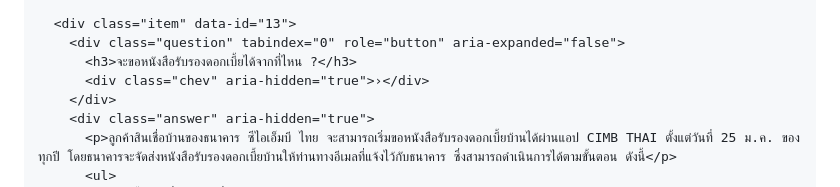
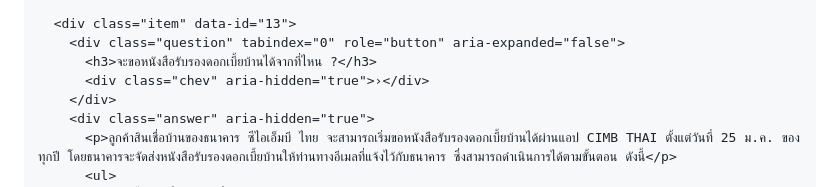
Before and after one commit to phromdhephoosakul-lgtm/faqsorn, a Markdown page: README.md, the part around the change. GitHub-like rendering.

```diff
--- a/README.md
+++ b/README.md
@@ -369,7 +369,7 @@
 
       <div class="item" data-id="13">
         <div class="question" tabindex="0" role="button" aria-expanded="false">
-          <h3>จะขอหนังสือรับรองดอกเบี้ยได้จากที่ไหน ?</h3>
+          <h3>จะขอหนังสือรับรองดอกเบี้ยบ้านได้จากที่ไหน ?</h3>
           <div class="chev" aria-hidden="true">›</div>
         </div>
         <div class="answer" aria-hidden="true">
```
